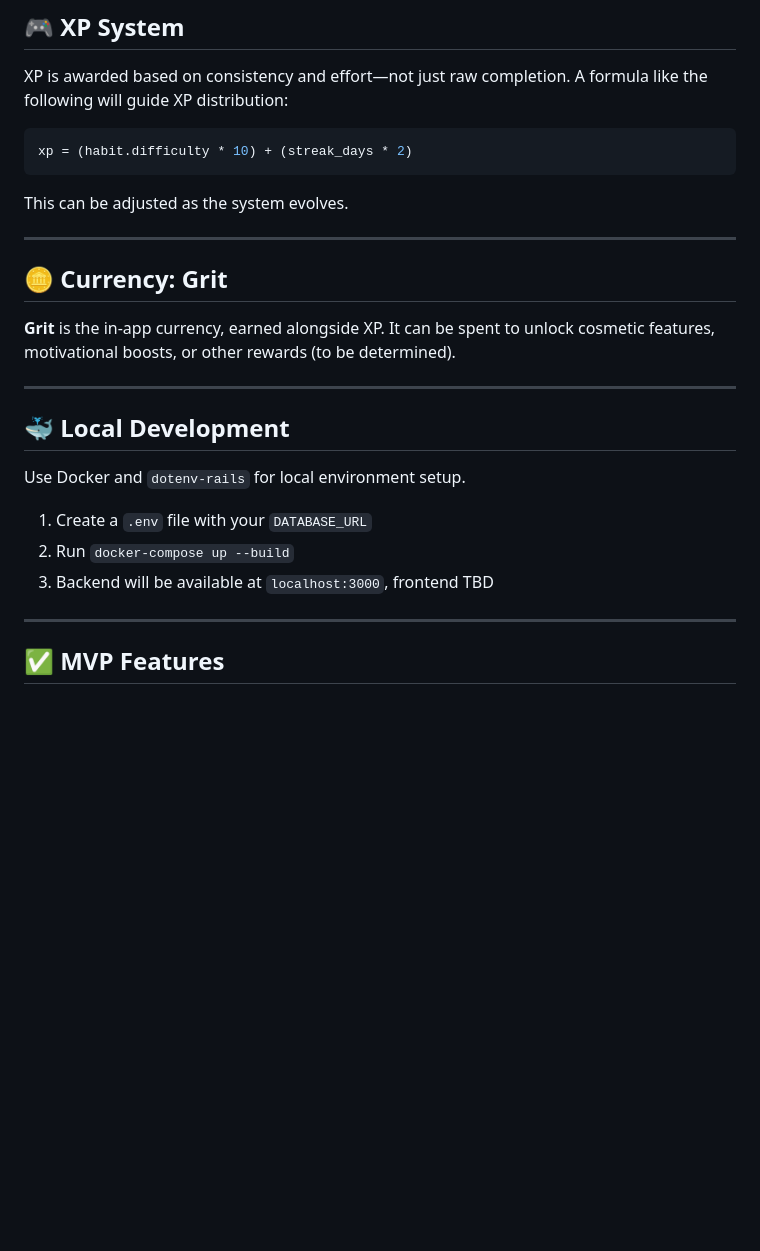
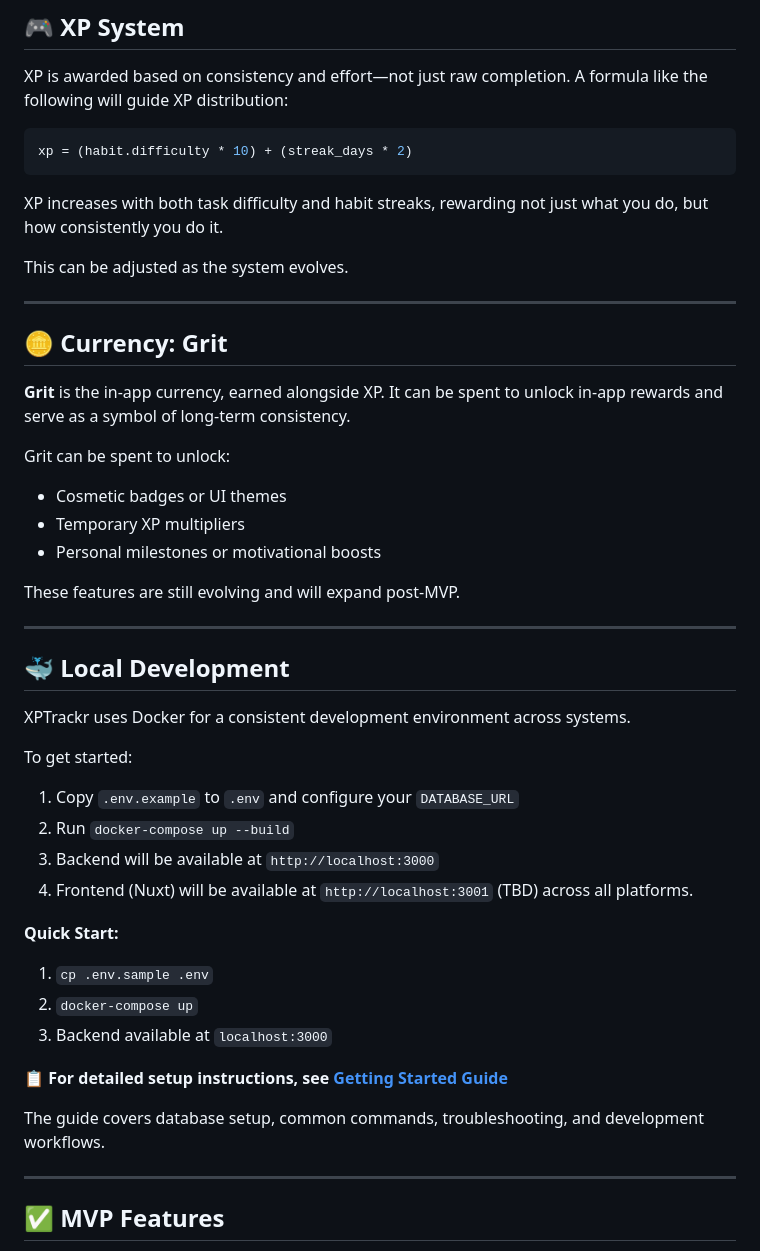
Before and after one commit to bbommarito/XPTrackr, a Markdown page: README.md, the part around the change. GitHub-like rendering; blank space fills up the shorter version.

Commit message:
Some minor changes to README including a link to GETTING_STARTED.

````diff
--- a/README.md
+++ b/README.md
@@ -49,23 +49,44 @@ XP is awarded based on consistency and effort—not just raw completion. A formu
 xp = (habit.difficulty * 10) + (streak_days * 2)
 ```
 
+XP increases with both task difficulty and habit streaks, rewarding not just what you do, but how consistently you do it.
+
 This can be adjusted as the system evolves.
 
 ---
 
 ## 🪙 Currency: Grit
 
-**Grit** is the in-app currency, earned alongside XP. It can be spent to unlock cosmetic features, motivational boosts, or other rewards (to be determined).
+**Grit** is the in-app currency, earned alongside XP. It can be spent to unlock in-app rewards and serve as a symbol of long-term consistency.
+
+Grit can be spent to unlock:
+- Cosmetic badges or UI themes
+- Temporary XP multipliers
+- Personal milestones or motivational boosts
+
+These features are still evolving and will expand post-MVP.
 
 ---
 
 ## 🐳 Local Development
 
-Use Docker and `dotenv-rails` for local environment setup.
+XPTrackr uses Docker for a consistent development environment across systems.
 
-1. Create a `.env` file with your `DATABASE_URL`
+To get started:
+
+1. Copy `.env.example` to `.env` and configure your `DATABASE_URL`
 2. Run `docker-compose up --build`
-3. Backend will be available at `localhost:3000`, frontend TBD
+3. Backend will be available at `http://localhost:3000`
+4. Frontend (Nuxt) will be available at `http://localhost:3001` (TBD) across all platforms.
+
+**Quick Start:**
+1. `cp .env.sample .env`
+2. `docker-compose up`
+3. Backend available at `localhost:3000`
+
+📋 **For detailed setup instructions, see [Getting Started Guide](doc/GETTING_STARTED.md)**
+
+The guide covers database setup, common commands, troubleshooting, and development workflows.
 
 ---
 
````
